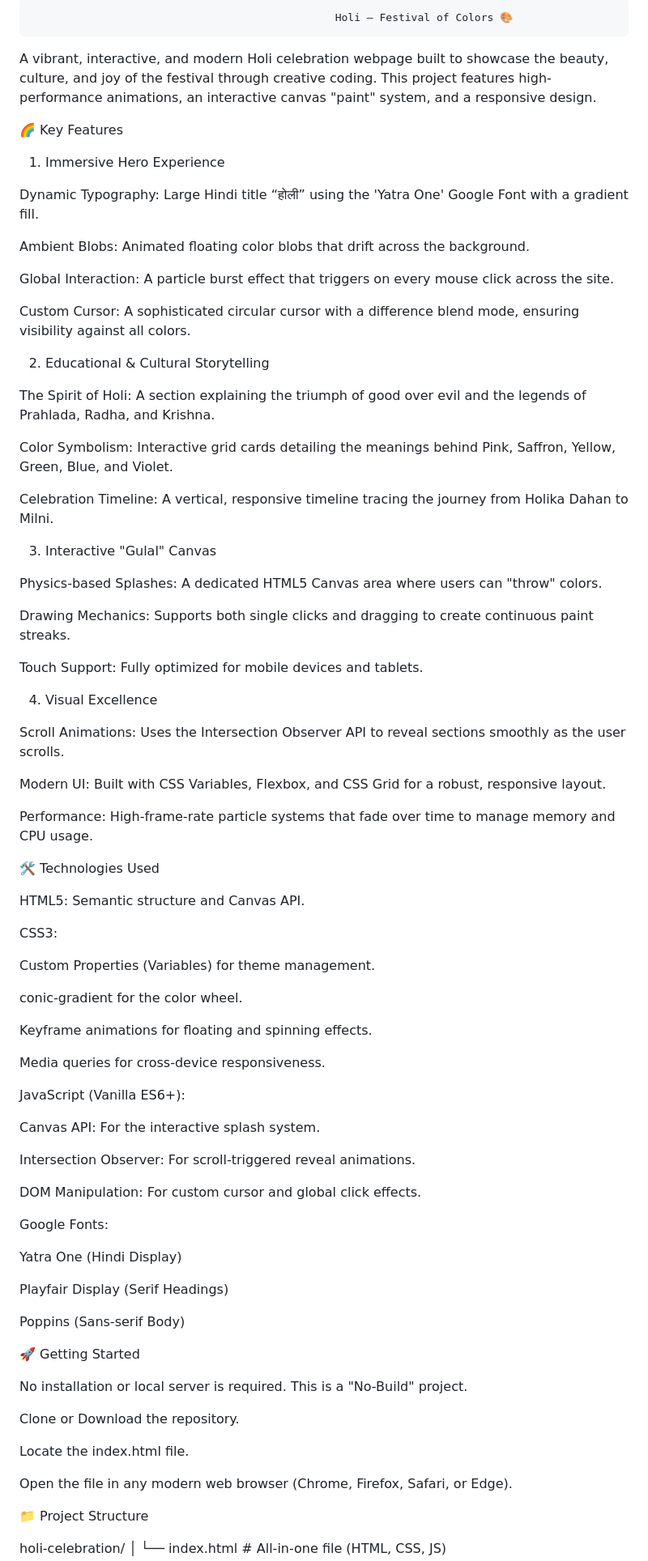
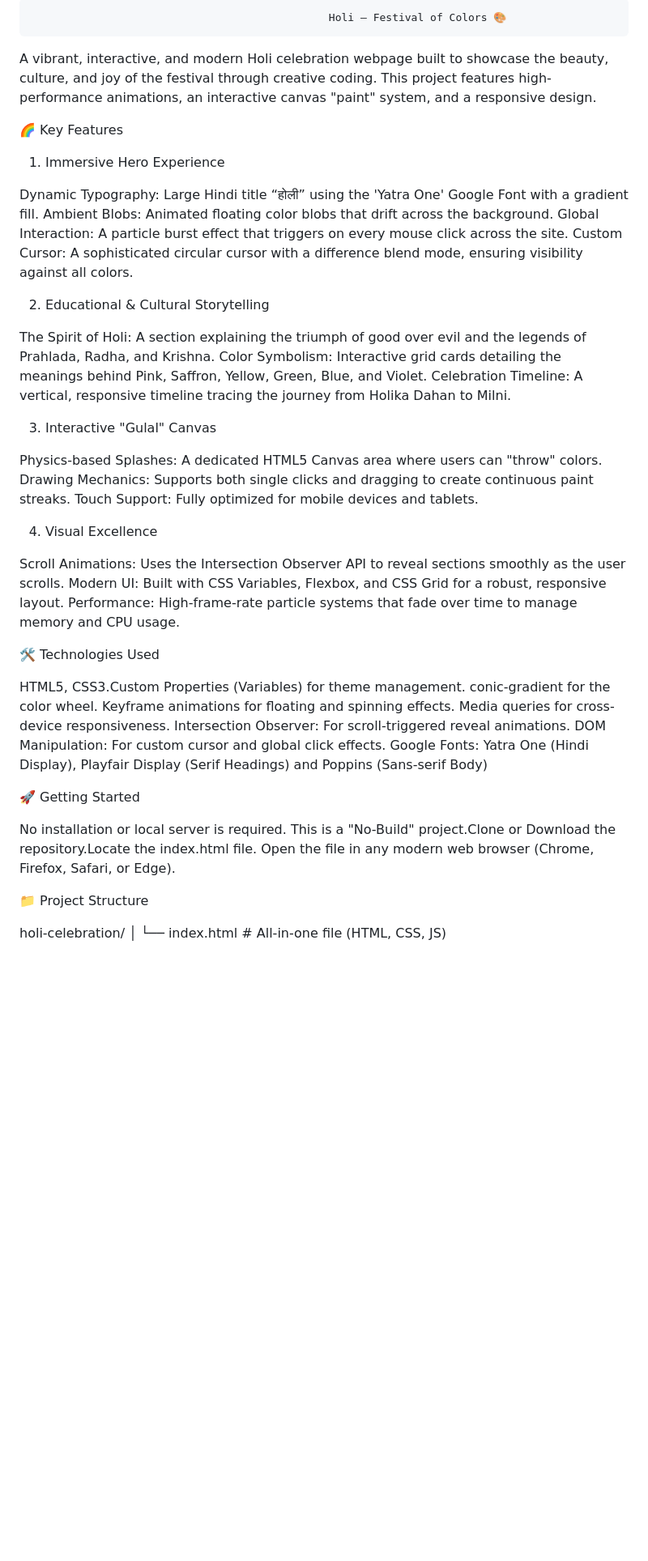
Before and after one commit to mrbhavikpandit/Holi, a Markdown page: README.md, the part around one of its changes. Shown at 81% size. Drawn GitHub-style; blank space fills up the shorter version.

```diff
--- a/README.md
+++ b/README.md
@@ -1,81 +1,33 @@
-                                                    Holi — Festival of Colors 🎨
+                                                   Holi — Festival of Colors 🎨
 
-A vibrant, interactive, and modern Holi celebration webpage built to showcase the beauty, culture, and joy of the festival through creative coding. This project features high-performance animations, an interactive canvas "paint" system, and a responsive design.
+  A vibrant, interactive, and modern Holi celebration webpage built to showcase the beauty, culture, and joy of the festival through creative coding. This project features high-performance animations, an interactive canvas "paint" system, and a responsive design.
 
 🌈 Key Features
 
 1. Immersive Hero Experience
 
-Dynamic Typography: Large Hindi title “होली” using the 'Yatra One' Google Font with a gradient fill.
-
-Ambient Blobs: Animated floating color blobs that drift across the background.
-
-Global Interaction: A particle burst effect that triggers on every mouse click across the site.
-
-Custom Cursor: A sophisticated circular cursor with a difference blend mode, ensuring visibility against all colors.
+Dynamic Typography: Large Hindi title “होली” using the 'Yatra One' Google Font with a gradient fill. Ambient Blobs: Animated floating color blobs that drift across the background. Global Interaction: A particle burst effect that triggers on every mouse click across the site. Custom Cursor: A sophisticated circular cursor with a difference blend mode, ensuring visibility against all colors.
 
 2. Educational & Cultural Storytelling
 
-The Spirit of Holi: A section explaining the triumph of good over evil and the legends of Prahlada, Radha, and Krishna.
-
-Color Symbolism: Interactive grid cards detailing the meanings behind Pink, Saffron, Yellow, Green, Blue, and Violet.
-
-Celebration Timeline: A vertical, responsive timeline tracing the journey from Holika Dahan to Milni.
+The Spirit of Holi: A section explaining the triumph of good over evil and the legends of Prahlada, Radha, and Krishna. Color Symbolism: Interactive grid cards detailing the meanings behind Pink, Saffron, Yellow, Green, Blue, and Violet. Celebration Timeline: A vertical, responsive timeline tracing the journey from Holika Dahan to Milni.
 
 3. Interactive "Gulal" Canvas
 
-Physics-based Splashes: A dedicated HTML5 Canvas area where users can "throw" colors.
-
-Drawing Mechanics: Supports both single clicks and dragging to create continuous paint streaks.
-
-Touch Support: Fully optimized for mobile devices and tablets.
+Physics-based Splashes: A dedicated HTML5 Canvas area where users can "throw" colors. Drawing Mechanics: Supports both single clicks and dragging to create continuous paint streaks. Touch Support: Fully optimized for mobile devices and tablets.
 
 4. Visual Excellence
 
-Scroll Animations: Uses the Intersection Observer API to reveal sections smoothly as the user scrolls.
-
-Modern UI: Built with CSS Variables, Flexbox, and CSS Grid for a robust, responsive layout.
-
-Performance: High-frame-rate particle systems that fade over time to manage memory and CPU usage.
+Scroll Animations: Uses the Intersection Observer API to reveal sections smoothly as the user scrolls. Modern UI: Built with CSS Variables, Flexbox, and CSS Grid for a robust, responsive layout. Performance: High-frame-rate particle systems that fade over time to manage memory and CPU usage.
 
 🛠️ Technologies Used
 
-HTML5: Semantic structure and Canvas API.
-
-CSS3:
-
-Custom Properties (Variables) for theme management.
-
-conic-gradient for the color wheel.
-
-Keyframe animations for floating and spinning effects.
-
-Media queries for cross-device responsiveness.
-
-JavaScript (Vanilla ES6+):
-
-Canvas API: For the interactive splash system.
-
-Intersection Observer: For scroll-triggered reveal animations.
-
-DOM Manipulation: For custom cursor and global click effects.
-
-Google Fonts:
-
-Yatra One (Hindi Display)
-
-Playfair Display (Serif Headings)
-
-Poppins (Sans-serif Body)
+HTML5, CSS3.Custom Properties (Variables) for theme management. conic-gradient for the color wheel. Keyframe animations for floating and spinning effects. Media queries for cross-device responsiveness. Intersection Observer: For scroll-triggered reveal animations. DOM Manipulation: For custom cursor and global click effects.
+Google Fonts: Yatra One (Hindi Display), Playfair Display (Serif Headings) and Poppins (Sans-serif Body)
 
 🚀 Getting Started
 
-No installation or local server is required. This is a "No-Build" project.
-
-Clone or Download the repository.
-
-Locate the index.html file.
-
+No installation or local server is required. This is a "No-Build" project.Clone or Download the repository.Locate the index.html file.
 Open the file in any modern web browser (Chrome, Firefox, Safari, or Edge).
 
 📁 Project Structure
```
Also changed, not shown: other parts of README.md (+3 -9 lines).
